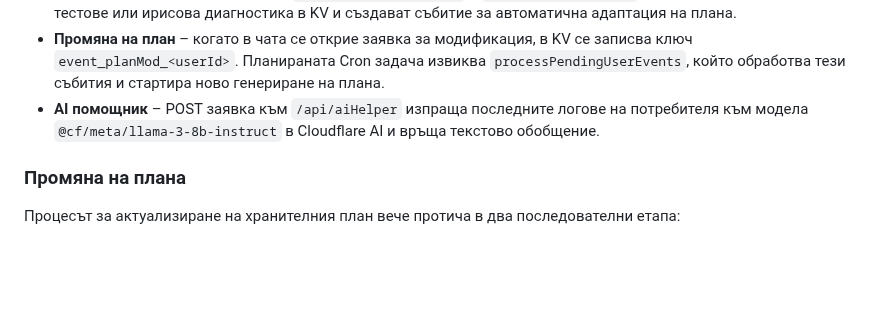
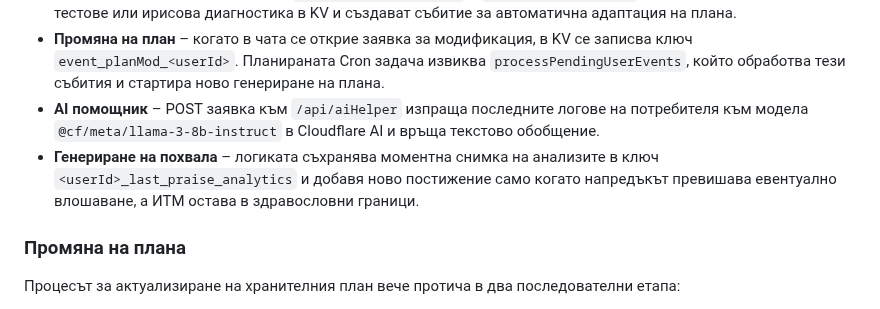
Before and after one commit to Radilovk/bodybest, a Markdown page: README.md, the part around the change. Rendered like a GitHub page; blank space fills up the shorter version.

Commit message:
docs: clarify praise logic

```diff
--- a/README.md
+++ b/README.md
@@ -235,6 +235,7 @@ Replace the placeholders with your own values and keep the token secret.
 - **Изследвания** – POST заявки към `/api/uploadTestResult` и `/api/uploadIrisDiag` записват данни за проведени тестове или ирисова диагностика в KV и създават събитие за автоматична адаптация на плана.
 - **Промяна на план** – когато в чата се открие заявка за модификация, в KV се записва ключ `event_planMod_<userId>`. Планираната Cron задача извиква `processPendingUserEvents`, който обработва тези събития и стартира ново генериране на плана.
 - **AI помощник** – POST заявка към `/api/aiHelper` изпраща последните логове на потребителя към модела `@cf/meta/llama-3-8b-instruct` в Cloudflare AI и връща текстово обобщение.
+- **Генериране на похвала** – логиката съхранява моментна снимка на анализите в ключ `<userId>_last_praise_analytics` и добавя ново постижение само когато напредъкът превишава евентуално влошаване, а ИТМ остава в здравословни граници.
 
 ### Промяна на плана
 
```
